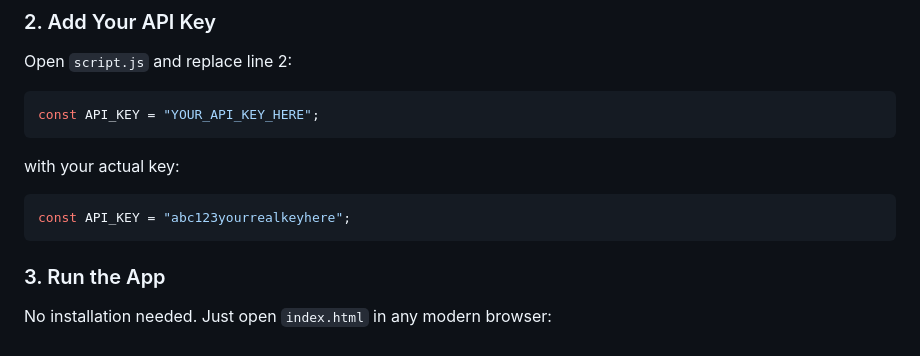
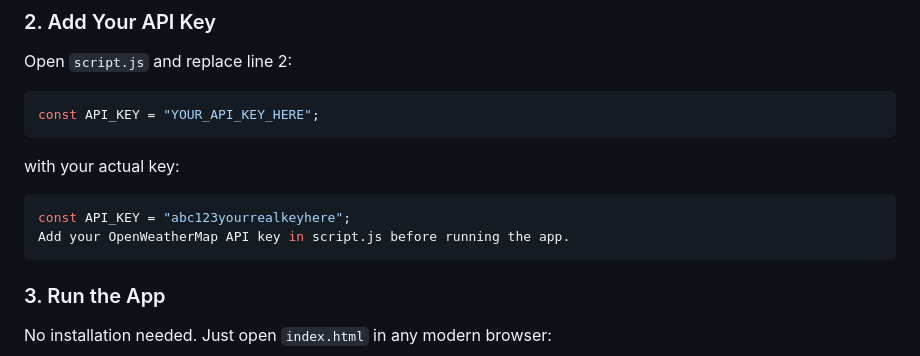
Before and after one commit to Sowmya3100/weather-dashboard, a Markdown page: Readme.md, the part around the change. GitHub-like rendering.

````diff
--- a/Readme.md
+++ b/Readme.md
@@ -20,6 +20,7 @@ const API_KEY = "YOUR_API_KEY_HERE";
 with your actual key:
 ```js
 const API_KEY = "abc123yourrealkeyhere";
+Add your OpenWeatherMap API key in script.js before running the app.
 ```
 
 ### 3. Run the App
````
